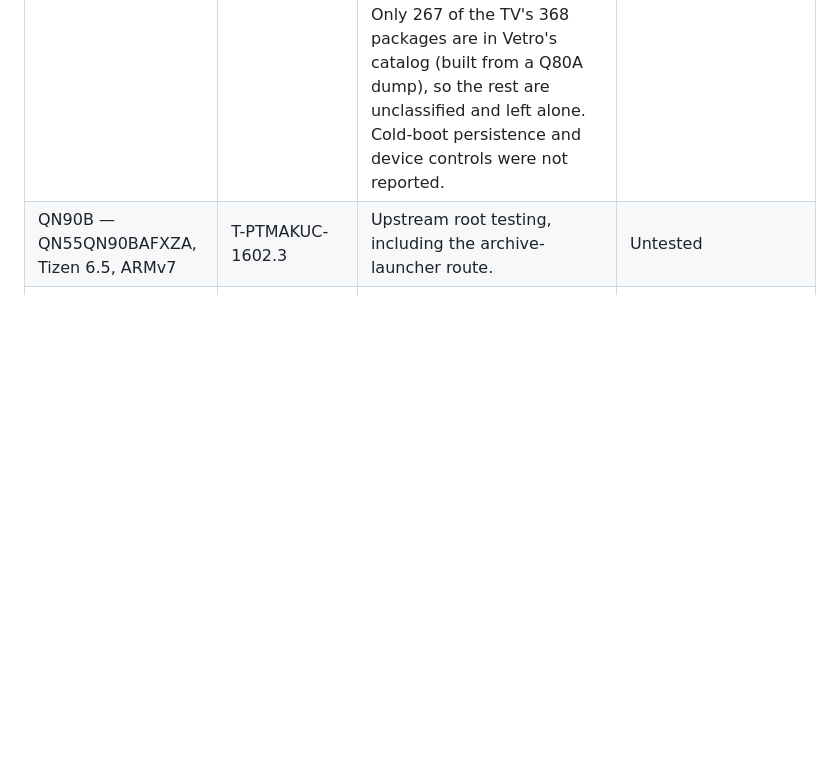
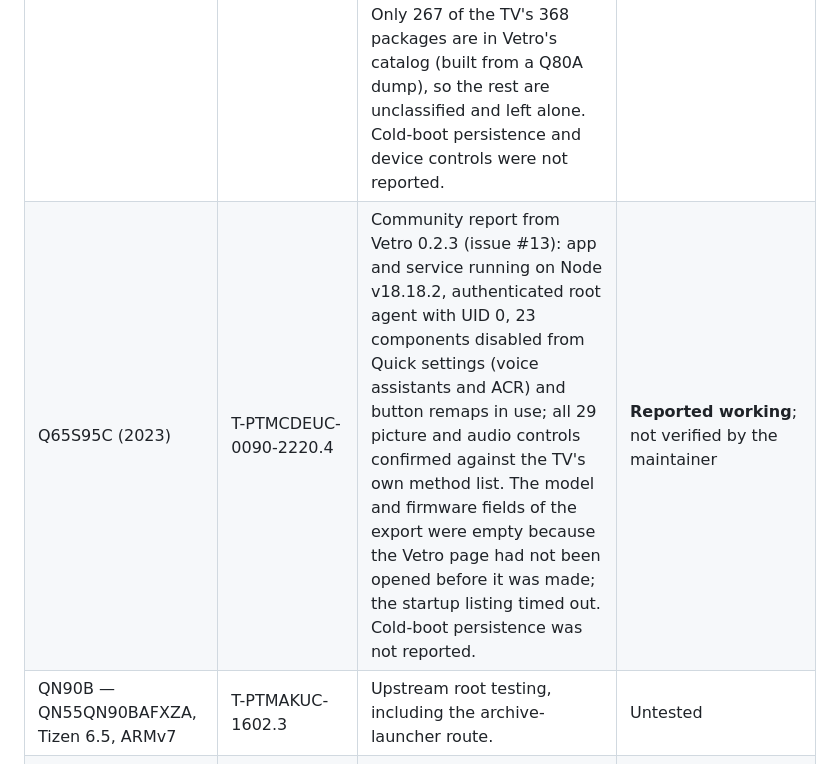
Before and after one commit to Firaenix/vetro, a Markdown page: README.md, the part around the change. GitHub-like rendering; blank space fills up the shorter version.

Commit message:
Compatibility: Q65S95C community report (#13)
Co-Authored-By: Claude Sonnet 5.5 <noreply@anthropic.com>

```diff
--- a/README.md
+++ b/README.md
@@ -72,6 +72,7 @@ The dashboard uses plain HTTP and currently has no browser login. Keep it on a t
 | Q70A — QE55Q70AATXXC (2021) | T-NKM2DEUC-2301.1 | Community report from Vetro 0.2.3: installed with root access and the dashboard working; Quick settings, the Debloater and domain blocking were used. The diagnostic export lists 29 controls as confirmed against the TV's own method list. Cold-boot persistence was not reported. | **Reported working**; not verified by the maintainer |
 | QN85A — GQ65QN85AATXZG (2021) | T-NKM2DEUC-2301.1 | Community report from Vetro 0.2.3 (platform 21_NIKEM2_QTV): app, service and the authenticated UID-0 agent working, with automatic recovery of both after a reboot (new boot ID; not an AC power-removal test). The reporter had to enable the service's on-boot and auto-restart flags in the package database first. Device controls were not written. | **Reported working**; not verified by the maintainer |
 | QN55S95BAFXZA (2024), Tizen 6.5 | T-PTMAKUC-1720.7 | Community report from Vetro 0.2.3 (issue #14): the archive-root probe gave an authenticated UID-0 agent on the first try, Vetro was built and signed with the reporter's own certificates, and after setting Host PC IP to `127.0.0.1` the TV rooted itself without a computer. The Debloater disabled 15 of 17 ad, ACR and analytics packages, checked against a fresh diagnostic export; two were refused by Vetro's own system-component guard. Only 267 of the TV's 368 packages are in Vetro's catalog (built from a Q80A dump), so the rest are unclassified and left alone. Cold-boot persistence and device controls were not reported. | **Reported working**; not verified by the maintainer |
+| Q65S95C (2023) | T-PTMCDEUC-0090-2220.4 | Community report from Vetro 0.2.3 (issue #13): app and service running on Node v18.18.2, authenticated root agent with UID 0, 23 components disabled from Quick settings (voice assistants and ACR) and button remaps in use; all 29 picture and audio controls confirmed against the TV's own method list. The model and firmware fields of the export were empty because the Vetro page had not been opened before it was made; the startup listing timed out. Cold-boot persistence was not reported. | **Reported working**; not verified by the maintainer |
 | QN90B — QN55QN90BAFXZA, Tizen 6.5, ARMv7 | T-PTMAKUC-1602.3 | Upstream root testing, including the archive-launcher route. | Untested |
 | QN90F — QN75QN90FAFXZA / QA55QN90FAUXEG, Tizen 9.0, AArch64 | 1203.0 / 1301.0 | Upstream root testing on both firmwares; the archive route is also demonstrated on QN90F, without a separate firmware matrix. | Untested; architecture/runtime differences may require adaptation |
 | S90D | Exact OS/firmware not established here | An owner reported the underlying route; upstream has not run its exact archive implementation on this model. | Untested |
```
Also changed, not shown: CHANGELOG.md (+1 -0 lines).
